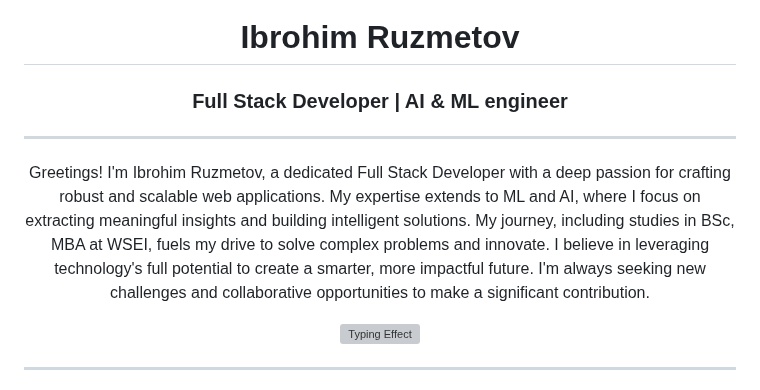
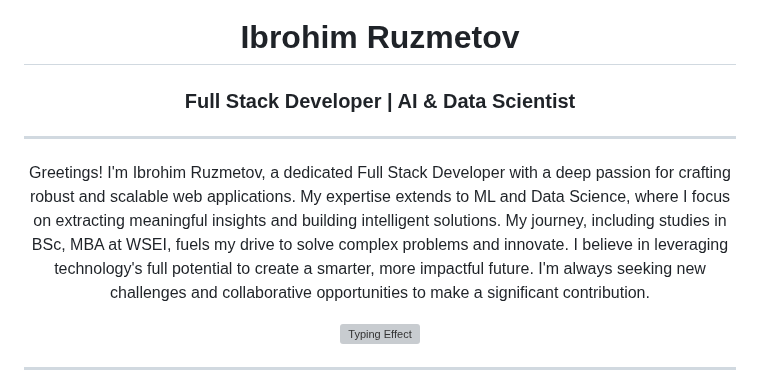
Before and after one commit to unbrokencivilization/unbrokencivilization, a Markdown page: README.md, the part around the change. Rendered like a GitHub page; grey boxes are pictures that could not be loaded.

```diff
--- a/README.md
+++ b/README.md
@@ -3,12 +3,12 @@
 </div>
 
 <h1 align="center">Ibrohim Ruzmetov</h1>
-<h3 align="center">Full Stack Developer | AI & ML engineer</h3>
+<h3 align="center">Full Stack Developer | AI & Data Scientist</h3>
 
 ---
 
 <p align="center">
-  Greetings! I'm Ibrohim Ruzmetov, a dedicated Full Stack Developer with a deep passion for crafting robust and scalable web applications. My expertise extends to ML and AI, where I focus on extracting meaningful insights and building intelligent solutions. My journey, including studies in BSc, MBA at WSEI, fuels my drive to solve complex problems and innovate. I believe in leveraging technology's full potential to create a smarter, more impactful future. I'm always seeking new challenges and collaborative opportunities to make a significant contribution.
+  Greetings! I'm Ibrohim Ruzmetov, a dedicated Full Stack Developer with a deep passion for crafting robust and scalable web applications. My expertise extends to ML and Data Science, where I focus on extracting meaningful insights and building intelligent solutions. My journey, including studies in BSc, MBA at WSEI, fuels my drive to solve complex problems and innovate. I believe in leveraging technology's full potential to create a smarter, more impactful future. I'm always seeking new challenges and collaborative opportunities to make a significant contribution.
 </p>
 
 <div align="center">
```
